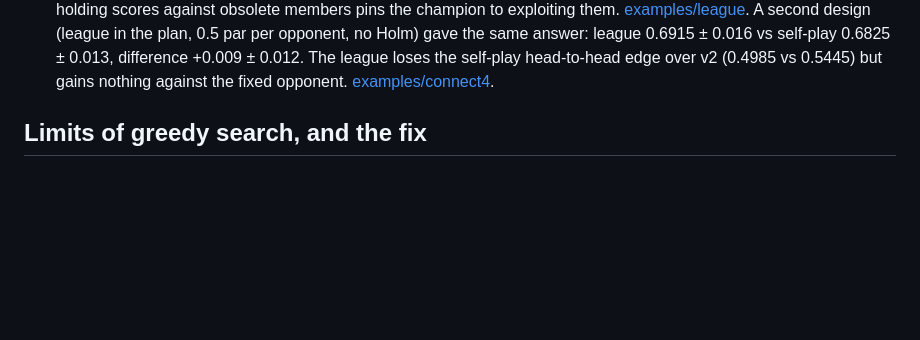
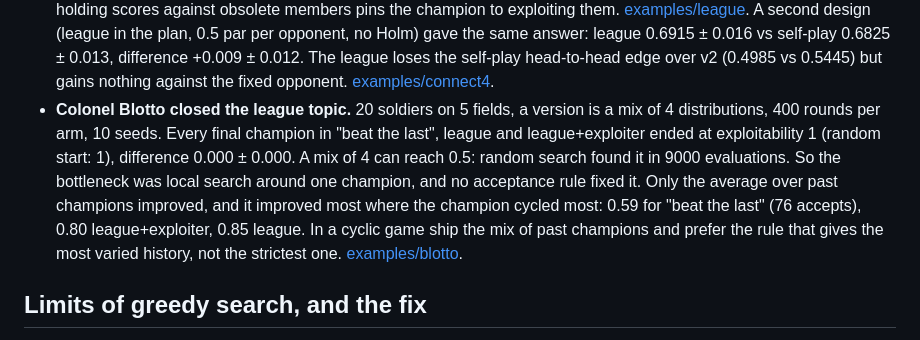
Before and after one commit to vadimchirkov/mutara, a Markdown page: examples/LESSONS.md, the part around the change. Drawn GitHub-style; blank space fills up the shorter version.

Commit message:
LESSONS: Colonel Blotto result, link pinned to d0320e4
Co-Authored-By: Claude Opus 5.5 <noreply@anthropic.com>

```diff
--- a/examples/LESSONS.md
+++ b/examples/LESSONS.md
@@ -73,6 +73,17 @@ What they taught about the engine itself:
   0.6825 ± 0.013, difference +0.009 ± 0.012. The league loses the self-play
   head-to-head edge over v2 (0.4985 vs 0.5445) but gains nothing against the
   fixed opponent. [examples/connect4](https://github.com/vadimchirkov/mutara/tree/2d1f300/examples/connect4/#league-vs-self-play-experiment-2-criteria-written-before-the-run).
+- **Colonel Blotto closed the league topic.** 20 soldiers on 5 fields, a
+  version is a mix of 4 distributions, 400 rounds per arm, 10 seeds. Every
+  final champion in "beat the last", league and league+exploiter ended at
+  exploitability 1 (random start: 1), difference 0.000 ± 0.000. A mix of 4
+  can reach 0.5: random search found it in 9000 evaluations. So the bottleneck
+  was local search around one champion, and no acceptance rule fixed it. Only
+  the average over past champions improved, and it improved most where the
+  champion cycled most: 0.59 for "beat the last" (76 accepts), 0.80
+  league+exploiter, 0.85 league. In a cyclic game ship the mix of past
+  champions and prefer the rule that gives the most varied history, not the
+  strictest one. [examples/blotto](https://github.com/vadimchirkov/mutara/tree/d0320e4/examples/blotto/#results-measured-once-2026-10-03).
 
 ## Limits of greedy search, and the fix
 
```
